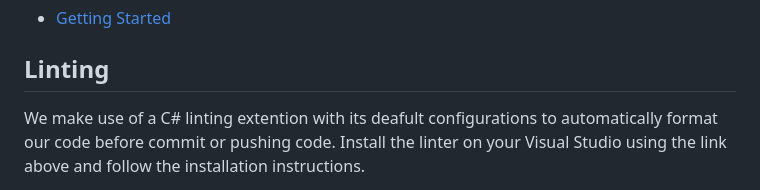
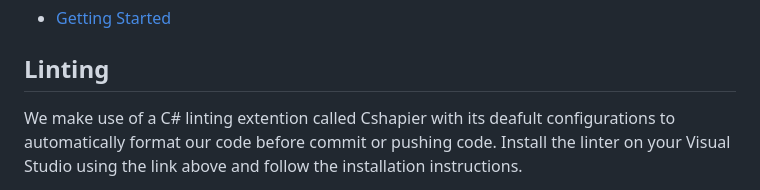
Before and after one commit to kyleFortuin2709/SuperDuperTeam2, a Markdown page: README.md, the part around the change printed below. Drawn GitHub-style.

```diff
--- a/README.md
+++ b/README.md
@@ -12,5 +12,5 @@ Ensure you read through and understand the documentation before starting any dev
  - [Getting Started](https://learn.microsoft.com/en-us/visualstudio/get-started/csharp/visual-studio-ide?view=vs-2022)
 
 ## Linting
-   We make use of a C# linting extention with its deafult configurations to automatically format our code before commit or pushing code.
+   We make use of a C# linting extention called Cshapier with its deafult configurations to automatically format our code before commit or pushing code.
    Install the linter on your Visual Studio using the link above and follow the installation instructions.
```
Also changed, not shown: other parts of README.md (+1 -1 lines).
